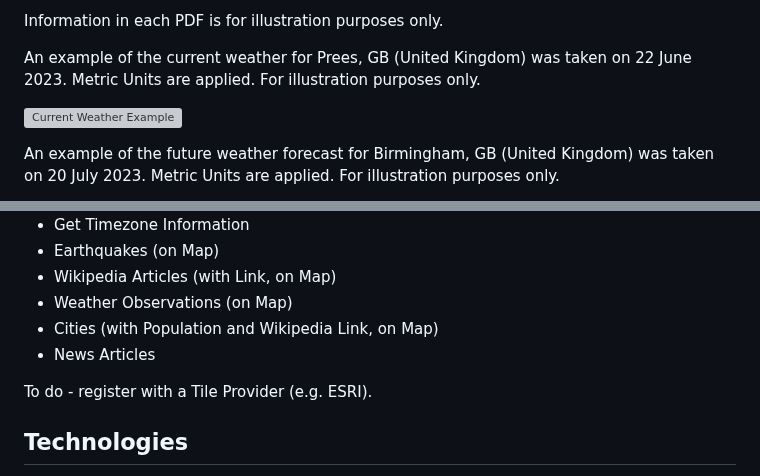
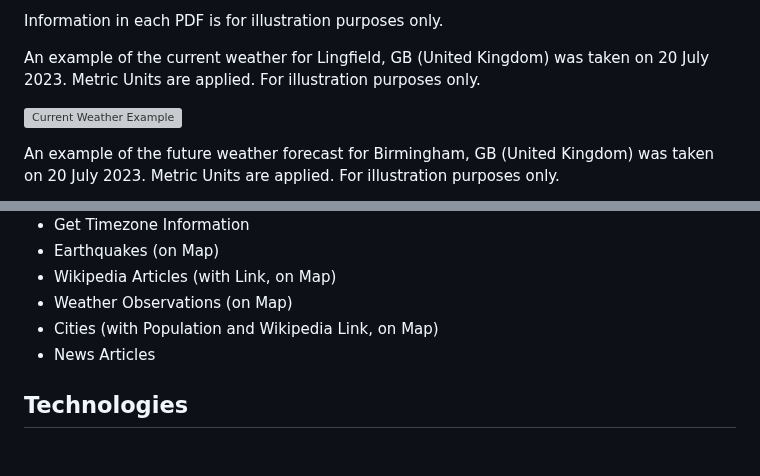
Before and after one commit to derektypist/coding-traineeship-projects, a Markdown page: 118-Portfolio-Project-1-Gazetteer/README.md, 2 parts joined by grey strips. Drawn GitHub-style; blank space fills up the shorter version; grey boxes are pictures that could not be loaded.

Commit message:
Updated current weather information example

```diff
--- a/118-Portfolio-Project-1-Gazetteer/README.md
+++ b/118-Portfolio-Project-1-Gazetteer/README.md
@@ -48,7 +48,7 @@ In the dropdown list, you can select a country (e.g. Australia).  This gives any
 
 Information in each PDF is for illustration purposes only.
 
-An example of the current weather for Prees, GB (United Kingdom) was taken on 22 June 2023.  Metric Units are applied.  For illustration purposes only.
+An example of the current weather for Lingfield, GB (United Kingdom) was taken on 20 July 2023.  Metric Units are applied.  For illustration purposes only.
 
 ![Current Weather Example](Data/examplecurrentweather.PNG)
 
@@ -122,8 +122,6 @@ An Example of Sea or Ocean (Taken on 4 July 2023)
 - Cities (with Population and Wikipedia Link, on Map)
 - News Articles
 
-To do - register with a Tile Provider (e.g. ESRI).
-
 ## Technologies
 
 HTML5, CSS3, JavaScript, jQuery, Font Awesome, Bootstrap, PHP, LeafletJS with GeoSearch, Easy Button, Marker Clusters and Extra Markers.  This project makes extensive use of third party APIs (e.g. Open Cage).
```
